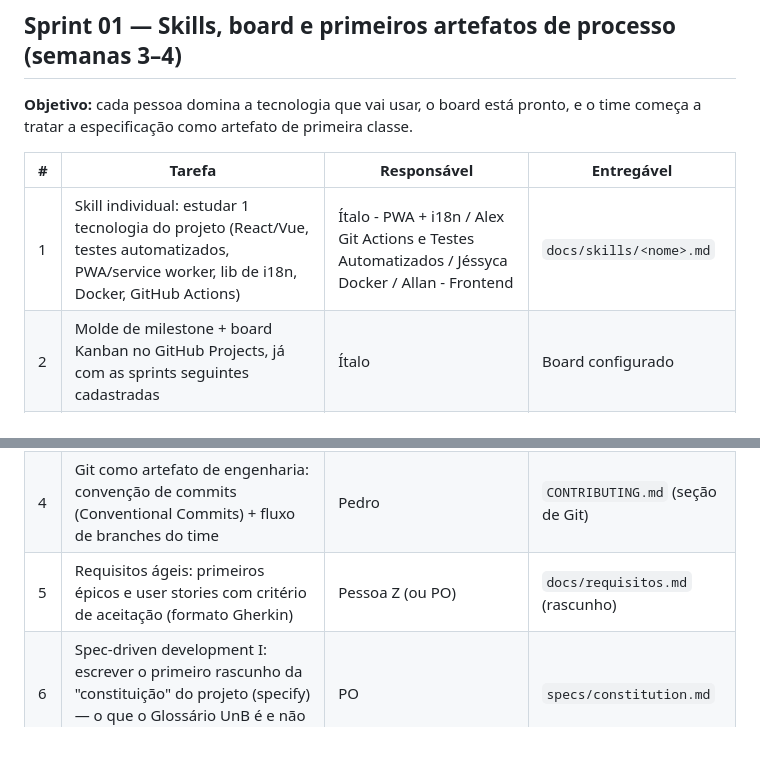
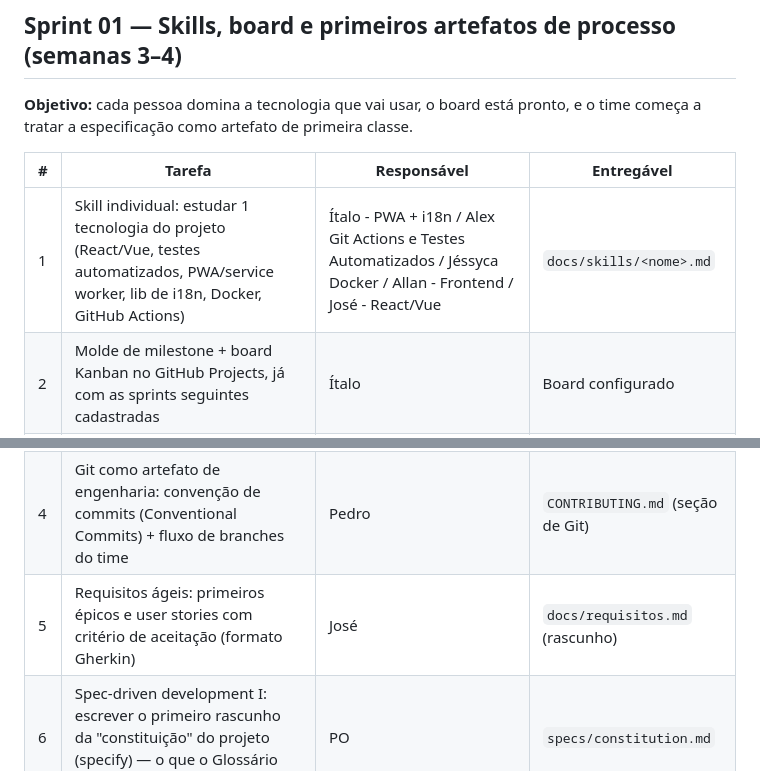
Before and after one commit to unb-mds/2026-2-GlossarioUnB, a Markdown page: docs/scrum/sprint-planning.md, 2 parts joined by grey strips. Rendered like a GitHub page; blank space fills up the shorter version.

Commit message:
José Responsável react/vue skill individual

```diff
--- a/docs/scrum/sprint-planning.md
+++ b/docs/scrum/sprint-planning.md
@@ -51,11 +51,11 @@ A disciplina MDS 2026/2 estrutura o semestre em **9 sprints de 2 semanas**, com
 
 | # | Tarefa | Responsável                                                                                      | Entregável |
 |---|---|--------------------------------------------------------------------------------------------------|---|
-| 1 | Skill individual: estudar 1 tecnologia do projeto (React/Vue, testes automatizados, PWA/service worker, lib de i18n, Docker, GitHub Actions) | Ítalo - PWA + i18n / Alex Git Actions e Testes Automatizados / Jéssyca Docker / Allan - Frontend | `docs/skills/<nome>.md` |
+| 1 | Skill individual: estudar 1 tecnologia do projeto (React/Vue, testes automatizados, PWA/service worker, lib de i18n, Docker, GitHub Actions) | Ítalo - PWA + i18n / Alex Git Actions e Testes Automatizados / Jéssyca Docker / Allan - Frontend / José - React/Vue | `docs/skills/<nome>.md` |
 | 2 | Molde de milestone + board Kanban no GitHub Projects, já com as sprints seguintes cadastradas | Ítalo                                                                                            | Board configurado |
 | 3 | Benchmark: comparar o Glossário UnB com o glossario-ufcg (e opcionalmente outro glossário institucional) — o que copiar, o que melhorar (PWA, a11y, i18n) | Ítalo                                                                                            | `docs/benchmark.md` |
 | 4 | Git como artefato de engenharia: convenção de commits (Conventional Commits) + fluxo de branches do time | Pedro                                                                                            | `CONTRIBUTING.md` (seção de Git) |
-| 5 | Requisitos ágeis: primeiros épicos e user stories com critério de aceitação (formato Gherkin) | Pessoa Z (ou PO)                                                                                 | `docs/requisitos.md` (rascunho) |
+| 5 | Requisitos ágeis: primeiros épicos e user stories com critério de aceitação (formato Gherkin) | José                                                                                 | `docs/requisitos.md` (rascunho) |
 | 6 | Spec-driven development I: escrever o primeiro rascunho da "constituição" do projeto (specify) — o que o Glossário UnB é e não é | PO                                                                                               | `specs/constitution.md` |
 
 ---
```
